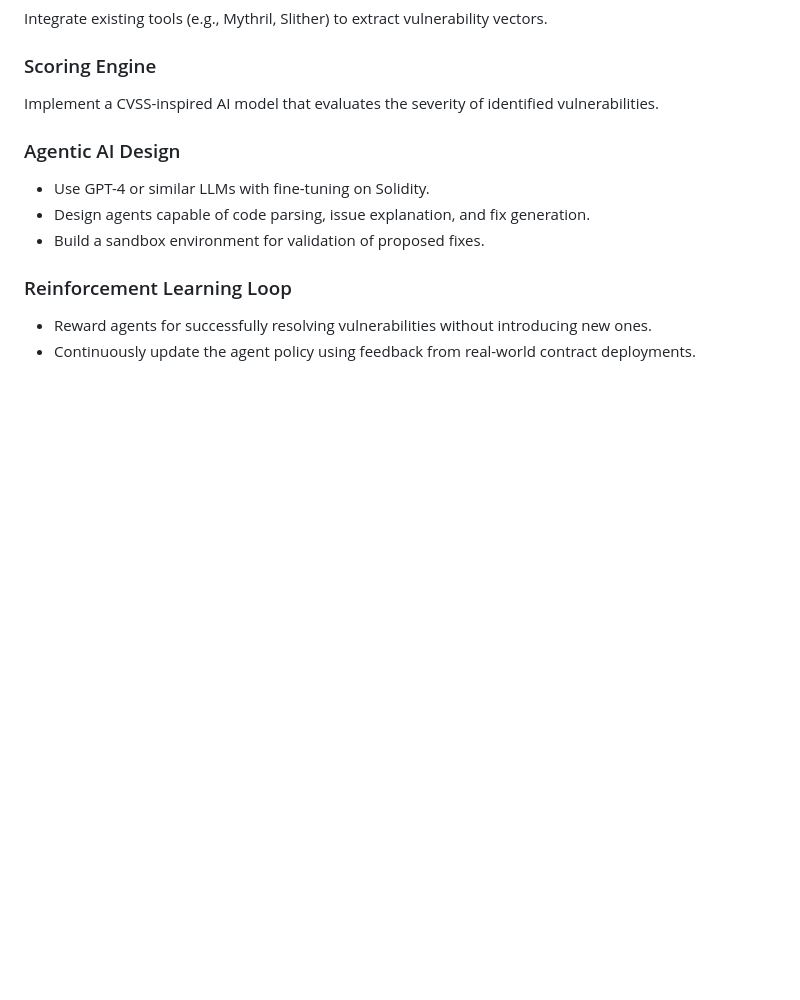
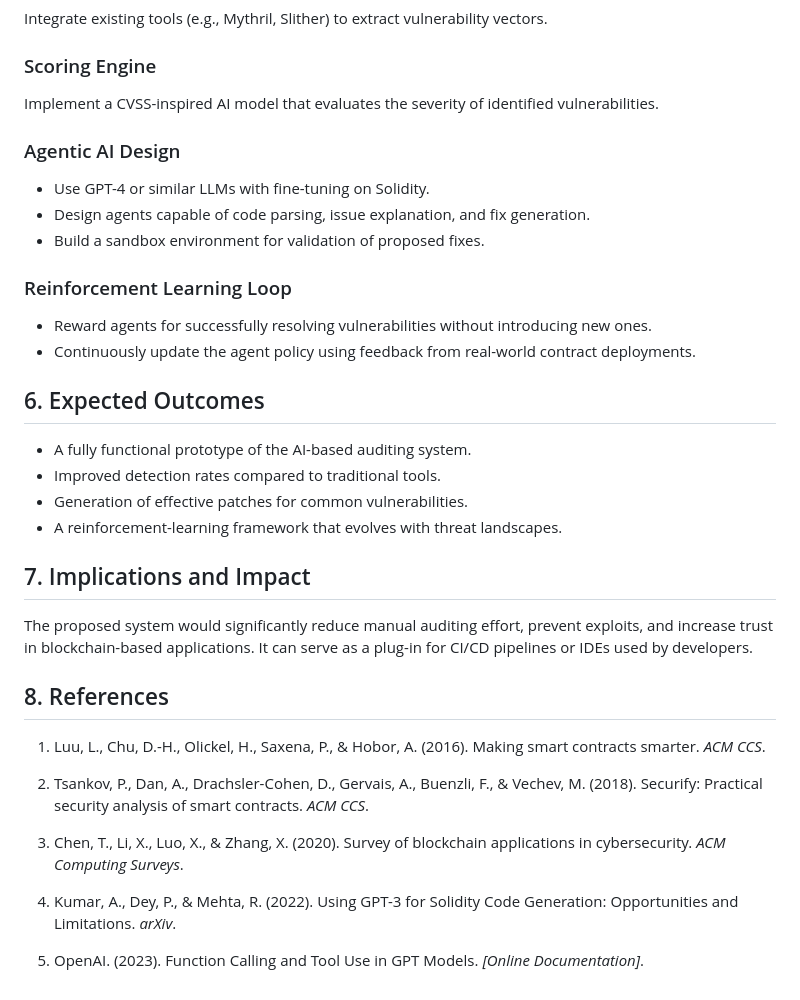
Before and after one commit to diego-noah/agent, a Markdown page: Paper/research/research-proposal.md, the part around the change. Rendered like a GitHub page; blank space fills up the shorter version.

Commit message:
feat: add expected outcomes, implications, and references to research proposal

```diff
--- a/Paper/research/research-proposal.md
+++ b/Paper/research/research-proposal.md
@@ -57,3 +57,26 @@ Implement a CVSS-inspired AI model that evaluates the severity of identified vul
 
 - Reward agents for successfully resolving vulnerabilities without introducing new ones.
 - Continuously update the agent policy using feedback from real-world contract deployments.
+
+## 6. Expected Outcomes
+
+- A fully functional prototype of the AI-based auditing system.
+- Improved detection rates compared to traditional tools.
+- Generation of effective patches for common vulnerabilities.
+- A reinforcement-learning framework that evolves with threat landscapes.
+
+## 7. Implications and Impact
+
+The proposed system would significantly reduce manual auditing effort, prevent exploits, and increase trust in blockchain-based applications. It can serve as a plug-in for CI/CD pipelines or IDEs used by developers.
+
+## 8. References
+
+1. Luu, L., Chu, D.-H., Olickel, H., Saxena, P., & Hobor, A. (2016). Making smart contracts smarter. _ACM CCS_.
+
+2. Tsankov, P., Dan, A., Drachsler-Cohen, D., Gervais, A., Buenzli, F., & Vechev, M. (2018). Securify: Practical security analysis of smart contracts. _ACM CCS_.
+
+3. Chen, T., Li, X., Luo, X., & Zhang, X. (2020). Survey of blockchain applications in cybersecurity. _ACM Computing Surveys_.
+
+4. Kumar, A., Dey, P., & Mehta, R. (2022). Using GPT-3 for Solidity Code Generation: Opportunities and Limitations. _arXiv_.
+
+5. OpenAI. (2023). Function Calling and Tool Use in GPT Models. _[Online Documentation]_.
```
